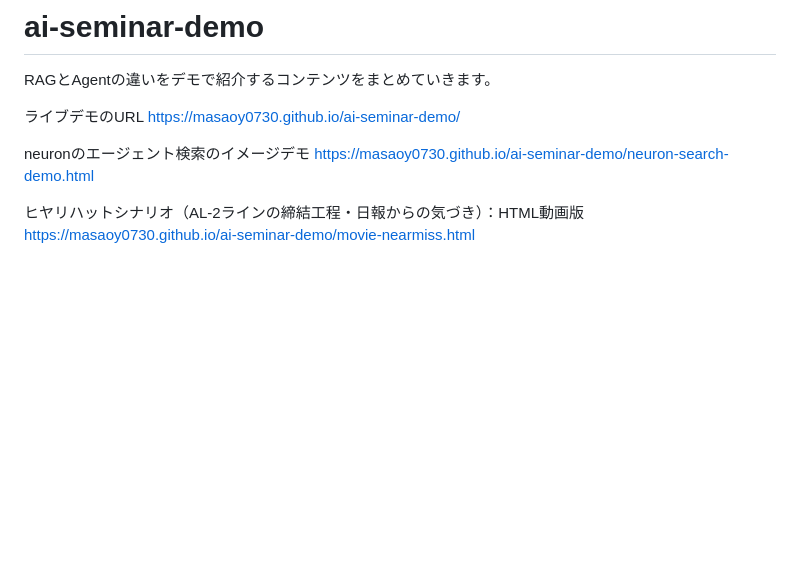
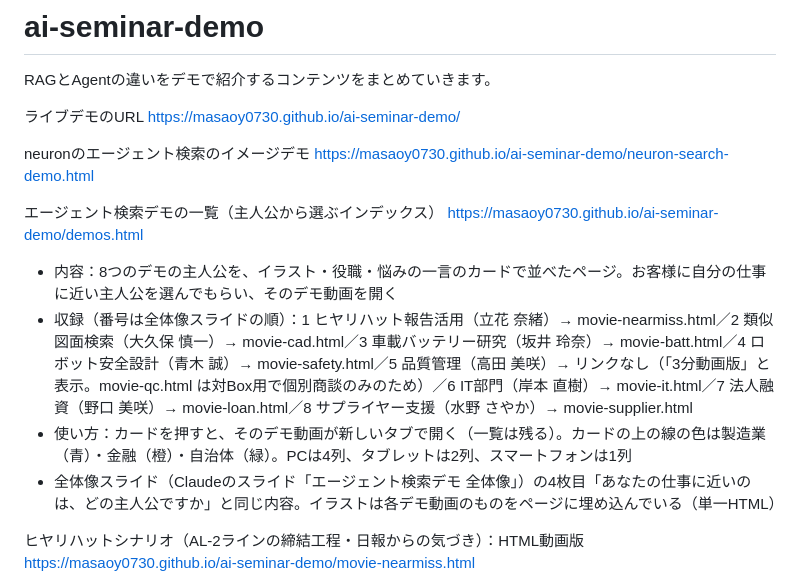
Before and after one commit to masaoy0730/ai-seminar-demo, a Markdown page: README.md, the part around the change. Drawn GitHub-style; blank space fills up the shorter version.

Commit message:
README: デモの一覧（demos.html）の内容と使い方を追記
Co-Authored-By: Claude Opus 5.5 <noreply@anthropic.com>
Claude-Session: https://claude.ai/code/session_01NBXg12xyytHHPzs8qTXsnv

```diff
--- a/README.md
+++ b/README.md
@@ -6,6 +6,14 @@ https://masaoy0730.github.io/ai-seminar-demo/
 
 neuronのエージェント検索のイメージデモ
 https://masaoy0730.github.io/ai-seminar-demo/neuron-search-demo.html
+
+エージェント検索デモの一覧（主人公から選ぶインデックス）
+https://masaoy0730.github.io/ai-seminar-demo/demos.html
+
+- 内容：8つのデモの主人公を、イラスト・役職・悩みの一言のカードで並べたページ。お客様に自分の仕事に近い主人公を選んでもらい、そのデモ動画を開く
+- 収録（番号は全体像スライドの順）：1 ヒヤリハット報告活用（立花 奈緒）→ movie-nearmiss.html／2 類似図面検索（大久保 慎一）→ movie-cad.html／3 車載バッテリー研究（坂井 玲奈）→ movie-batt.html／4 ロボット安全設計（青木 誠）→ movie-safety.html／5 品質管理（高田 美咲）→ リンクなし（「3分動画版」と表示。movie-qc.html は対Box用で個別商談のみのため）／6 IT部門（岸本 直樹）→ movie-it.html／7 法人融資（野口 美咲）→ movie-loan.html／8 サプライヤー支援（水野 さやか）→ movie-supplier.html
+- 使い方：カードを押すと、そのデモ動画が新しいタブで開く（一覧は残る）。カードの上の線の色は製造業（青）・金融（橙）・自治体（緑）。PCは4列、タブレットは2列、スマートフォンは1列
+- 全体像スライド（Claudeのスライド「エージェント検索デモ 全体像」）の4枚目「あなたの仕事に近いのは、どの主人公ですか」と同じ内容。イラストは各デモ動画のものをページに埋め込んでいる（単一HTML）
 
 ヒヤリハットシナリオ（AL-2ラインの締結工程・日報からの気づき）：HTML動画版
 https://masaoy0730.github.io/ai-seminar-demo/movie-nearmiss.html
```
